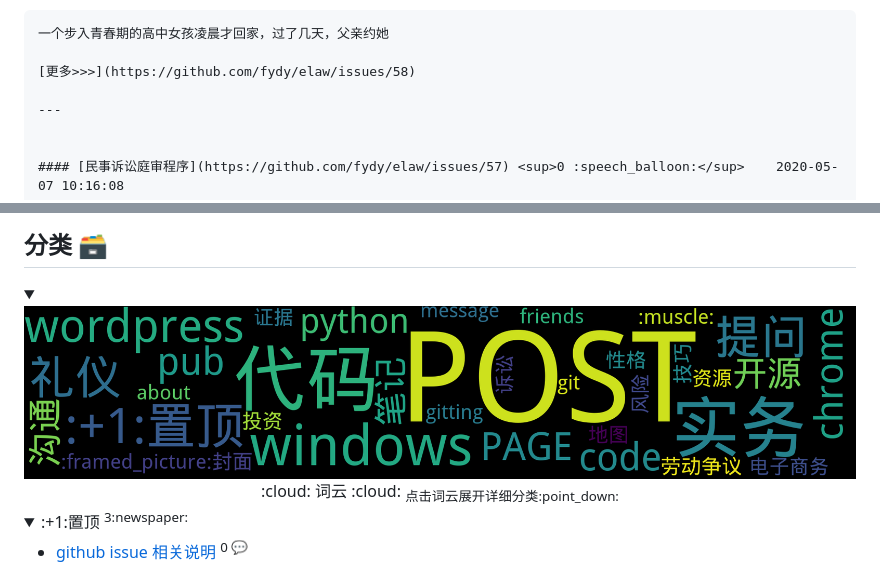
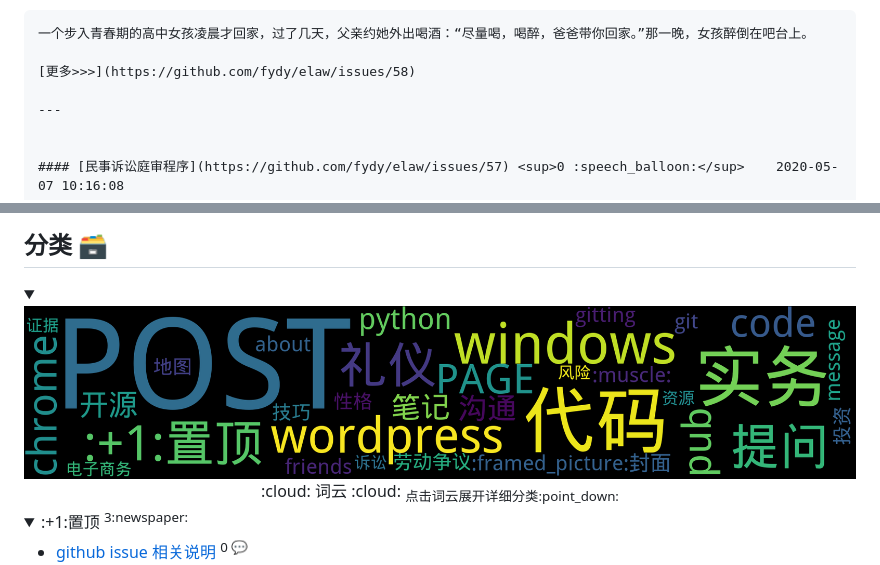
Before and after one commit to fydy/elaw, a Markdown page: README.md, 2 parts joined by grey strips. Rendered like a GitHub page; pictures changed too: assets/wordcloud.png; folded sections open.

````diff
--- a/README.md
+++ b/README.md
@@ -67,7 +65,7 @@ is
 
 - 第一个故事关于女孩：
 ```
-一个步入青春期的高中女孩凌晨才回家，过了几天，父亲约她
+一个步入青春期的高中女孩凌晨才回家，过了几天，父亲约她外出喝酒：“尽量喝，喝醉，爸爸带你回家。”那一晚，女孩醉倒在吧台上。
 
 [更多>>>](https://github.com/fydy/elaw/issues/58)
 
````
Also changed, not shown: other parts of README.md (+2 -4 lines).
